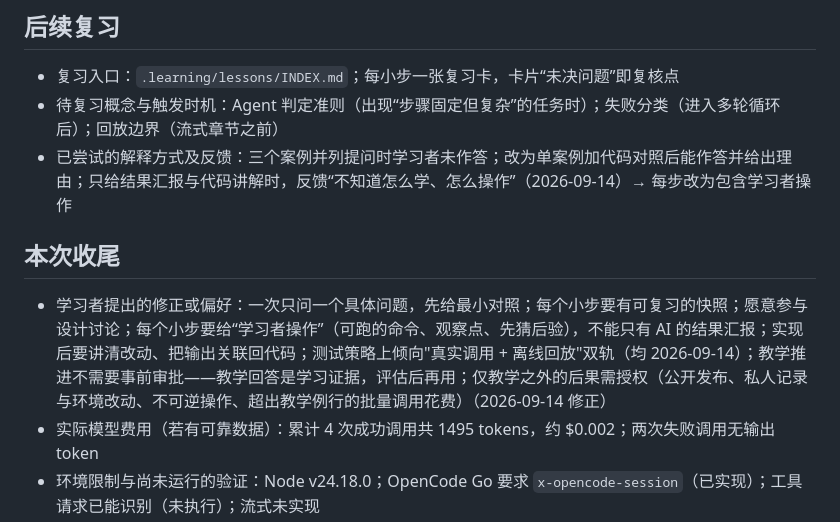
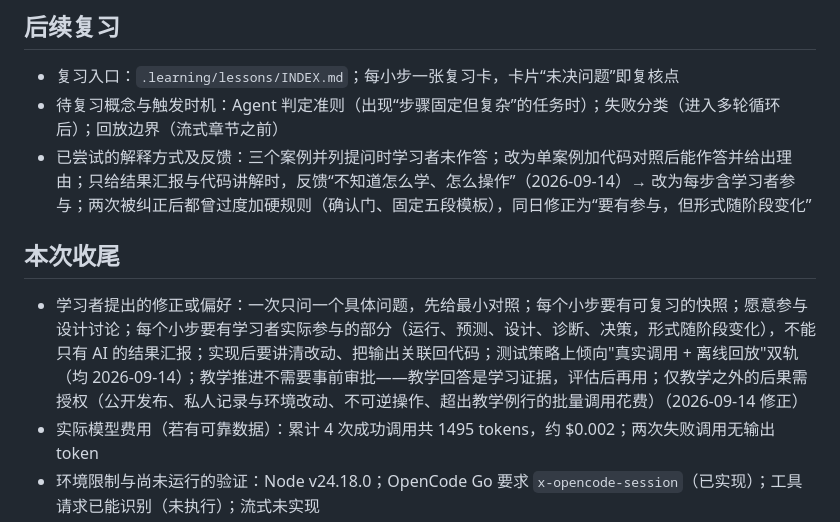
Before and after one commit to yuexiaoliang/build-my-agent, a Markdown page: state.md, the part around the change. Drawn GitHub-style.

Commit message:
记录: 参与形式随阶段，不固定模板

```diff
--- a/state.md
+++ b/state.md
@@ -35,10 +35,10 @@
 
 - 复习入口：`.learning/lessons/INDEX.md`；每小步一张复习卡，卡片“未决问题”即复核点
 - 待复习概念与触发时机：Agent 判定准则（出现“步骤固定但复杂”的任务时）；失败分类（进入多轮循环后）；回放边界（流式章节之前）
-- 已尝试的解释方式及反馈：三个案例并列提问时学习者未作答；改为单案例加代码对照后能作答并给出理由；只给结果汇报与代码讲解时，反馈“不知道怎么学、怎么操作”（2026-09-14）→ 每步改为包含学习者操作
+- 已尝试的解释方式及反馈：三个案例并列提问时学习者未作答；改为单案例加代码对照后能作答并给出理由；只给结果汇报与代码讲解时，反馈“不知道怎么学、怎么操作”（2026-09-14）→ 改为每步含学习者参与；两次被纠正后都曾过度加硬规则（确认门、固定五段模板），同日修正为“要有参与，但形式随阶段变化”
 
 ## 本次收尾
 
-- 学习者提出的修正或偏好：一次只问一个具体问题，先给最小对照；每个小步要有可复习的快照；愿意参与设计讨论；每个小步要给“学习者操作”（可跑的命令、观察点、先猜后验），不能只有 AI 的结果汇报；实现后要讲清改动、把输出关联回代码；测试策略上倾向"真实调用 + 离线回放"双轨（均 2026-09-14）；教学推进不需要事前审批——教学回答是学习证据，评估后再用；仅教学之外的后果需授权（公开发布、私人记录与环境改动、不可逆操作、超出教学例行的批量调用花费）（2026-09-14 修正）
+- 学习者提出的修正或偏好：一次只问一个具体问题，先给最小对照；每个小步要有可复习的快照；愿意参与设计讨论；每个小步要有学习者实际参与的部分（运行、预测、设计、诊断、决策，形式随阶段变化），不能只有 AI 的结果汇报；实现后要讲清改动、把输出关联回代码；测试策略上倾向"真实调用 + 离线回放"双轨（均 2026-09-14）；教学推进不需要事前审批——教学回答是学习证据，评估后再用；仅教学之外的后果需授权（公开发布、私人记录与环境改动、不可逆操作、超出教学例行的批量调用花费）（2026-09-14 修正）
 - 实际模型费用（若有可靠数据）：累计 4 次成功调用共 1495 tokens，约 $0.002；两次失败调用无输出 token
 - 环境限制与尚未运行的验证：Node v24.18.0；OpenCode Go 要求 `x-opencode-session`（已实现）；工具请求已能识别（未执行）；流式未实现
```
